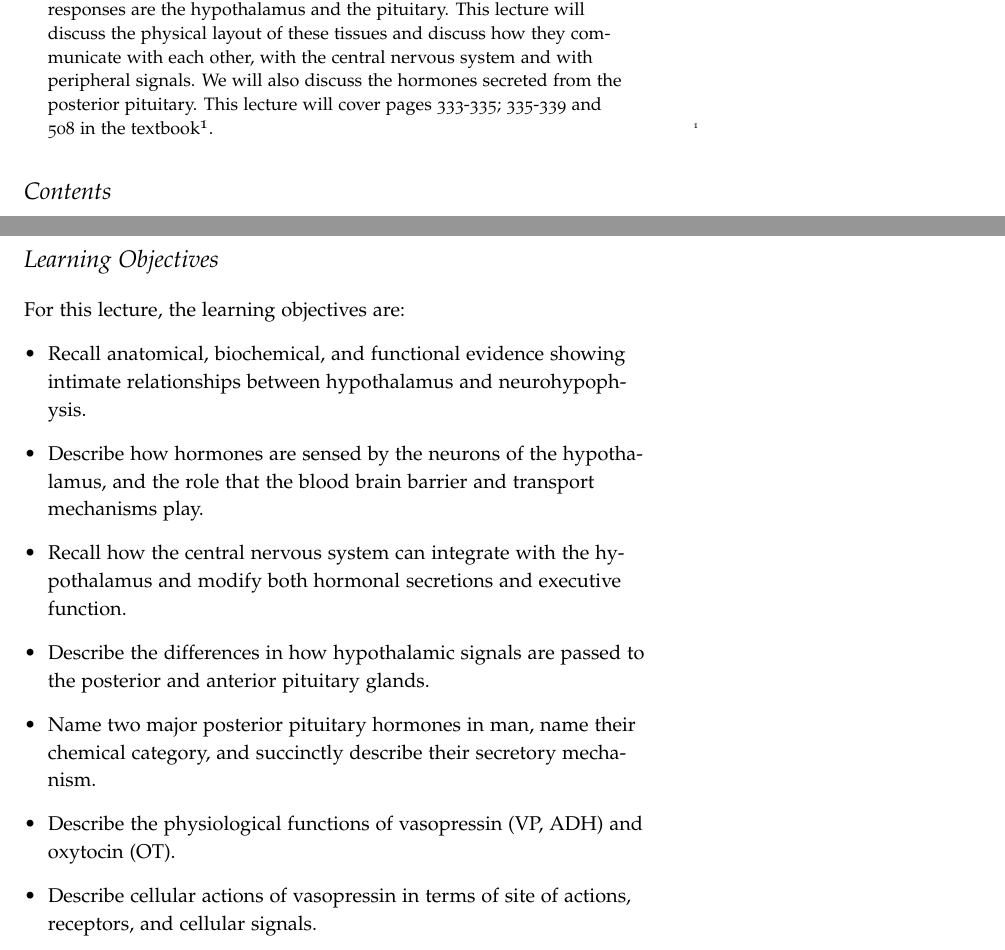
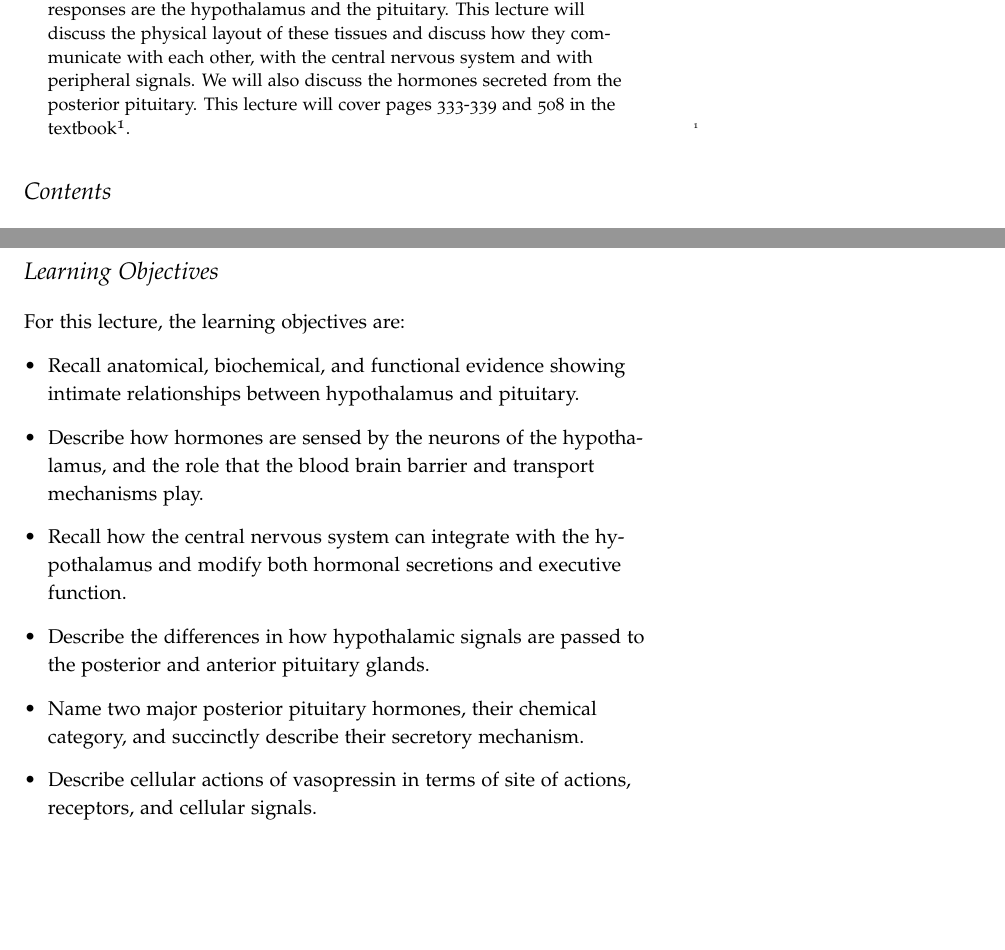
Before and after one commit to detricksnyder/TeachingLectures, a LaTeX document (PHYS101/posterior-pituitary/neuroendocrine-handout.tex): two parts of pages 1 and 2 of 6, joined at a grey line, cut so that both start at the same text, the shorter picture padded with empty space. Compiled offline with pdfLaTeX.

Commit message:
Updated learning objectives

```diff
--- a/PHYS101/posterior-pituitary/neuroendocrine-handout.tex
+++ b/PHYS101/posterior-pituitary/neuroendocrine-handout.tex
@@ -46,7 +46,7 @@
 \maketitle% this prints the handout title, author, and date
 
 \begin{abstract}
-\noindent The hypothalamus is the primary site of peripheral:central signal integration.  The two main parts of the brain that are involved in endocrine responses are the hypothalamus and the pituitary.  This lecture will discuss the physical layout of these tissues and discuss how they communicate with each other, with the central nervous system and with peripheral signals.  We will also discuss the hormones secreted from the posterior pituitary.  This lecture will cover pages 333-335; 335-339 and 508 in the textbook\cite{Widmaier2013}.
+\noindent The hypothalamus is the primary site of peripheral:central signal integration.  The two main parts of the brain that are involved in endocrine responses are the hypothalamus and the pituitary.  This lecture will discuss the physical layout of these tissues and discuss how they communicate with each other, with the central nervous system and with peripheral signals.  We will also discuss the hormones secreted from the posterior pituitary.  This lecture will cover pages 333-339 and 508 in the textbook\cite{Widmaier2013}.
 \end{abstract}
 
 \tableofcontents
@@ -56,12 +56,11 @@
 \section{Learning Objectives}
 For this lecture, the learning objectives are:
 \begin{itemize}
-\item Recall anatomical, biochemical, and functional evidence showing intimate relationships between hypothalamus and neurohypophysis.
+\item Recall anatomical, biochemical, and functional evidence showing intimate relationships between hypothalamus and pituitary.
 \item Describe how hormones are sensed by the neurons of the hypothalamus, and the role that the blood brain barrier and transport mechanisms play.
 \item Recall how the central nervous system can integrate with the hypothalamus and modify both hormonal secretions and executive function.
 \item Describe the differences in how hypothalamic signals are passed to the posterior and anterior pituitary glands.
-\item Name two major posterior pituitary hormones in man, name their chemical category, and succinctly describe their secretory mechanism.
-\item Describe the physiological functions of vasopressin (VP, ADH) and oxytocin (OT).
+\item Name two major posterior pituitary hormones, their chemical category, and succinctly describe their secretory mechanism.
 \item Describe cellular actions of vasopressin in terms of site of actions, receptors, and cellular signals.
 \item Discuss briefly aquaporin water channels and relation to vasopressin.
 \item Predict what the changes are expected in urine volume and osmolality and in ECF volume when vasopressin synthesis or secretion is severely impaired. Predict what will happen to water intake. Explain why there can be transient diabetes insipidus following a whiplash injury, and the rationale for therapy during this time.
```
Also changed, not shown: PHYS101/endocrine-control-of-appetite/appetite-handout.tex (+1 -1 lines), PHYS101/endocrine-control-systems/endocrine-handout.tex (+1 -1 lines), PHYS101/README.md, PHYS101/README.pdf, PHYS101/endocrine-control-of-appetite/appetite-handout.pdf (added), PHYS101/endocrine-control-systems/endocrine-handout.pdf, PHYS101/posterior-pituitary/neuroendocrine-handout.pdf, README.pdf (added).
